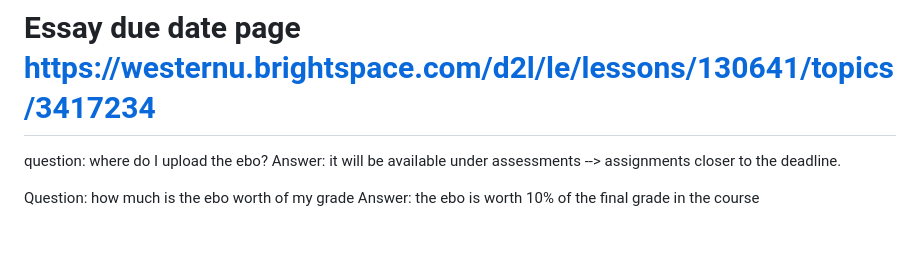
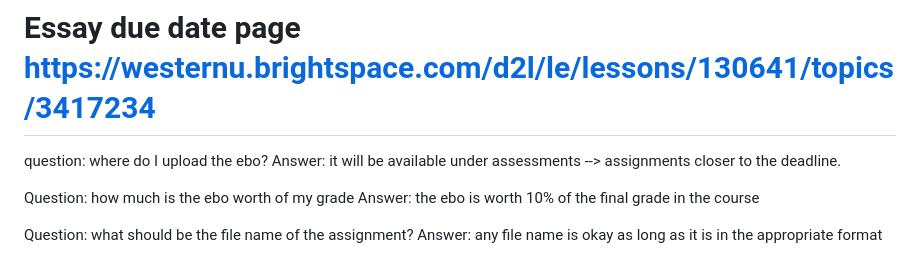
Before and after one commit to dbousfie/1026eboessay, a Markdown page: syllabus.md, the part around the change. GitHub-like rendering; blank space fills up the shorter version.

```diff
--- a/syllabus.md
+++ b/syllabus.md
@@ -1787,3 +1787,6 @@ Answer: it will be available under assessments --> assignments closer to the dea
 
 Question: how much is the ebo worth of my grade
 Answer: the ebo is worth 10% of the final grade in the course
+
+Question: what should be the file name of the assignment?
+Answer: any file name is okay as long as it is in the appropriate format
```
